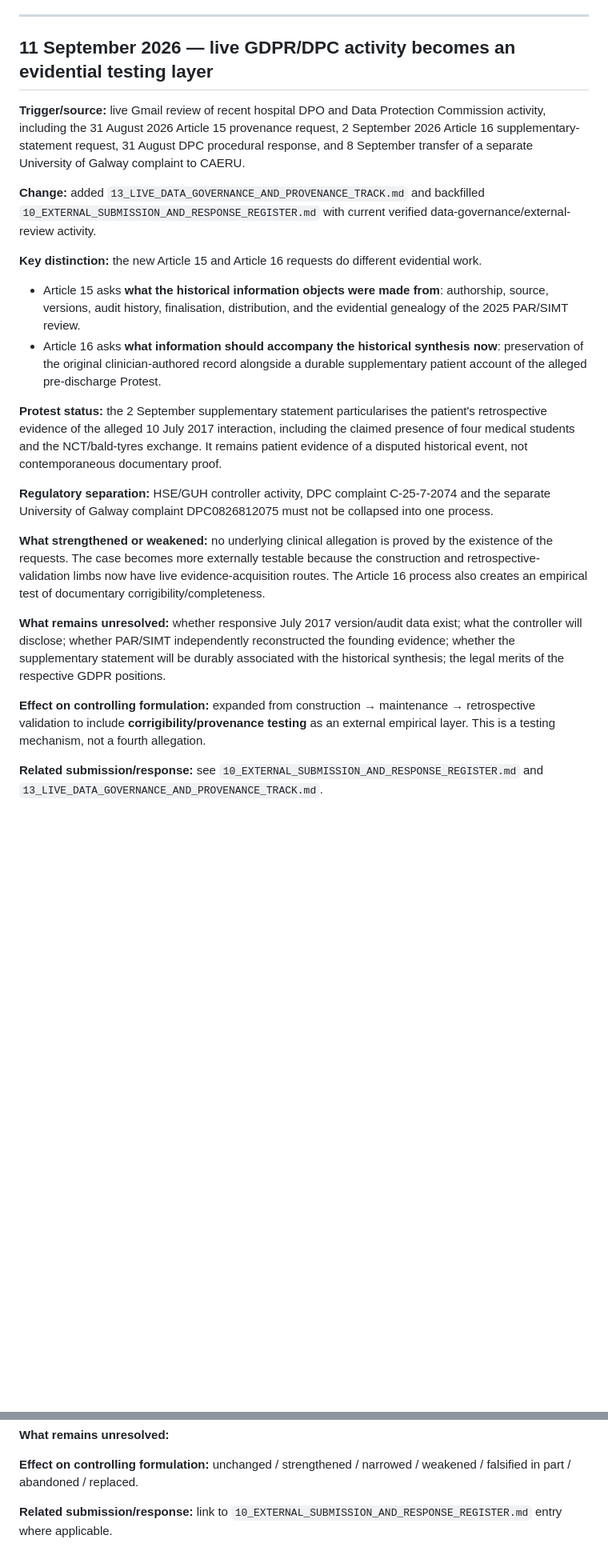
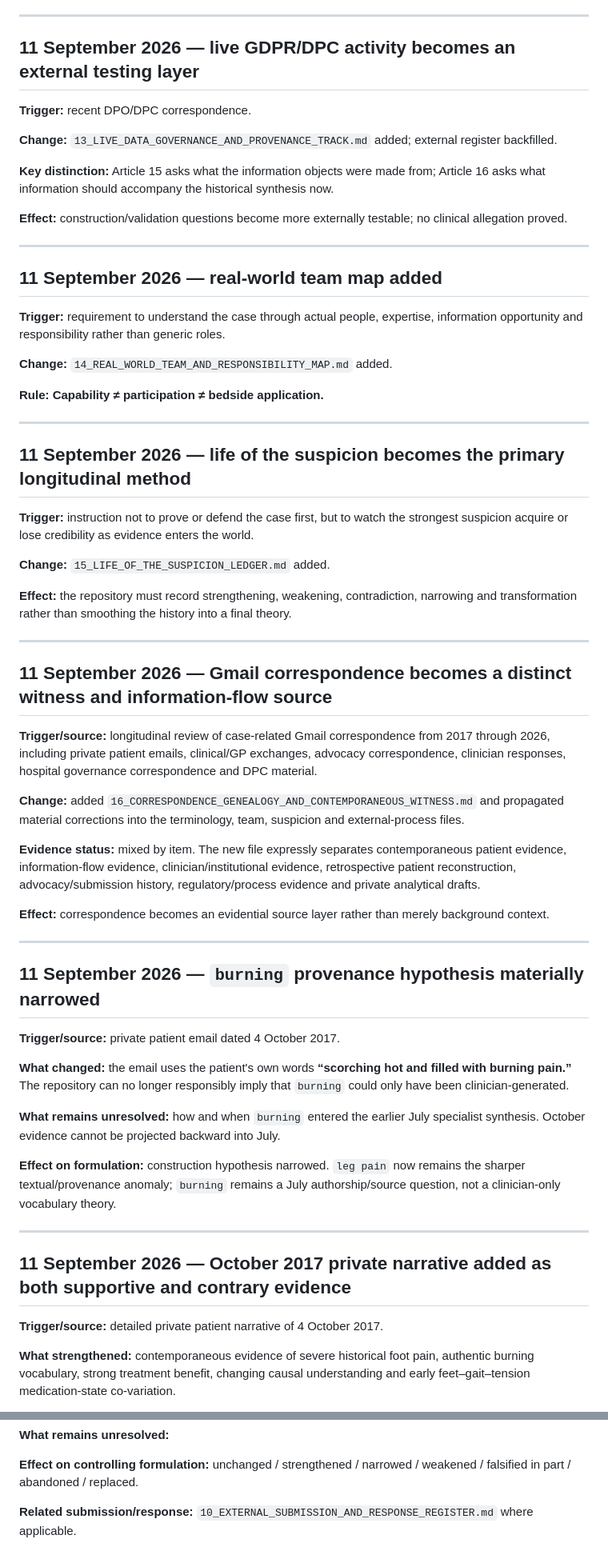
Before and after one commit to TitanicParker/legal, a Markdown page: 09_CASE_STUDY_DEVELOPMENT_LOG.md, 2 parts joined by grey strips. Shown at 80% size. Rendered like a GitHub page; blank space fills up the shorter version.

Commit message:
Record correspondence-driven case corrections

```diff
--- a/09_CASE_STUDY_DEVELOPMENT_LOG.md
+++ b/09_CASE_STUDY_DEVELOPMENT_LOG.md
@@ -112,25 +70,65 @@ The governing standard is:
 
 ---
 
-## 11 September 2026 — live GDPR/DPC activity becomes an evidential testing layer
+## 11 September 2026 — live GDPR/DPC activity becomes an external testing layer
 
-**Trigger/source:** live Gmail review of recent hospital DPO and Data Protection Commission activity, including the 31 August 2026 Article 15 provenance request, 2 September 2026 Article 16 supplementary-statement request, 31 August DPC procedural response, and 8 September transfer of a separate University of Galway complaint to CAERU.
+**Trigger:** recent DPO/DPC correspondence.
 
-**Change:** added `13_LIVE_DATA_GOVERNANCE_AND_PROVENANCE_TRACK.md` and backfilled `10_EXTERNAL_SUBMISSION_AND_RESPONSE_REGISTER.md` with current verified data-governance/external-review activity.
+**Change:** `13_LIVE_DATA_GOVERNANCE_AND_PROVENANCE_TRACK.md` added; external register backfilled.
 
-**Key distinction:** the new Article 15 and Article 16 requests do different evidential work.
+**Key distinction:** Article 15 asks what the information objects were made from; Article 16 asks what information should accompany the historical synthesis now.
 
-- Article 15 asks **what the historical information objects were made from**: authorship, source, versions, audit history, finalisation, distribution, and the evidential genealogy of the 2025 PAR/SIMT review.
-- Article 16 asks **what information should accompany the historical synthesis now**: preservation of the original clinician-authored record alongside a durable supplementary patient account of the alleged pre-discharge Protest.
+**Effect:** construction/validation questions become more externally testable; no clinical allegation proved.
 
-**Protest status:** the 2 September supplementary statement particularises the patient's retrospective evidence of the alleged 10 July 2017 interaction, including the claimed presence of four medical students and the NCT/bald-tyres exchange. It remains patient evidence of a disputed historical event, not contemporaneous documentary proof.
+---
 
-**Regulatory separation:** HSE/GUH controller activity, DPC complaint C-25-7-2074 and the separate University of Galway complaint DPC0826812075 must not be collapsed into one process.
+## 11 September 2026 — real-world team map added
 
-**What strengthened or weakened:** no underlying clinical allegation is proved by the existence of the requests. The case becomes more externally testable because the construction and retrospective-validation limbs now have live evidence-acquisition routes. The Article 16 process also creates an empirical test of documentary corrigibility/completeness.
+**Trigger:** requirement to understand the case through actual people, expertise, information opportunity and responsibility rather than generic roles.
 
-**What remains unresolved:** whether responsive July 2017 version/audit data exist; what the controller will disclose; whether PAR/SIMT independently reconstructed the founding evidence; whether the supplementary statement will be durably associated with the historical synthesis; the legal merits of the respective GDPR positions.
+**Change:** `14_REAL_WORLD_TEAM_AND_RESPONSIBILITY_MAP.md` added.
 
-**Effect on controlling formulation:** expanded from construction → maintenance → retrospective validation to include **corrigibility/provenance testing** as an external empirical layer. This is a testing mechanism, not a fourth allegation.
+**Rule:** **Capability ≠ participation ≠ bedside application.**
 
-**Related submission/response:** see `10_EXTERNAL_SUBMISSION_AND_RESPONSE_REGISTER.md` and `13_LIVE_DATA_GOVERNANCE_AND_PROVENANCE_TRACK.md`.
+---
+
+## 11 September 2026 — life of the suspicion becomes the primary longitudinal method
+
+**Trigger:** instruction not to prove or defend the case first, but to watch the strongest suspicion acquire or lose credibility as evidence enters the world.
+
+**Change:** `15_LIFE_OF_THE_SUSPICION_LEDGER.md` added.
+
+**Effect:** the repository must record strengthening, weakening, contradiction, narrowing and transformation rather than smoothing the history into a final theory.
+
+---
+
+## 11 September 2026 — Gmail correspondence becomes a distinct witness and information-flow source
+
+**Trigger/source:** longitudinal review of case-related Gmail correspondence from 2017 through 2026, including private patient emails, clinical/GP exchanges, advocacy correspondence, clinician responses, hospital governance correspondence and DPC material.
+
+**Change:** added `16_CORRESPONDENCE_GENEALOGY_AND_CONTEMPORANEOUS_WITNESS.md` and propagated material corrections into the terminology, team, suspicion and external-process files.
+
+**Evidence status:** mixed by item. The new file expressly separates contemporaneous patient evidence, information-flow evidence, clinician/institutional evidence, retrospective patient reconstruction, advocacy/submission history, regulatory/process evidence and private analytical drafts.
+
+**Effect:** correspondence becomes an evidential source layer rather than merely background context.
+
+---
+
+## 11 September 2026 — `burning` provenance hypothesis materially narrowed
+
+**Trigger/source:** private patient email dated 4 October 2017.
+
+**What changed:** the email uses the patient's own words **“scorching hot and filled with burning pain.”** The repository can no longer responsibly imply that `burning` could only have been clinician-generated.
+
+**What remains unresolved:** how and when `burning` entered the earlier July specialist synthesis. October evidence cannot be projected backward into July.
+
+**Effect on formulation:** construction hypothesis narrowed. `leg pain` now remains the sharper textual/provenance anomaly; `burning` remains a July authorship/source question, not a clinician-only vocabulary theory.
+
+---
+
+## 11 September 2026 — October 2017 private narrative added as both supportive and contrary evidence
+
+**Trigger/source:** detailed private patient narrative of 4 October 2017.
+
+**What strengthened:** contemporaneous evidence of severe historical foot pain, authentic burning vocabulary, strong treatment benefit, changing causal understanding and early feet–gait–tension medication-state co-variation.
+
@@ -153,4 +234,4 @@ The governing standard is:
 
 **Effect on controlling formulation:** unchanged / strengthened / narrowed / weakened / falsified in part / abandoned / replaced.
 
-**Related submission/response:** link to `10_EXTERNAL_SUBMISSION_AND_RESPONSE_REGISTER.md` entry where applicable.
+**Related submission/response:** `10_EXTERNAL_SUBMISSION_AND_RESPONSE_REGISTER.md` where applicable.
```
Also changed, not shown: other parts of 09_CASE_STUDY_DEVELOPMENT_LOG.md (+105 -64 lines).
